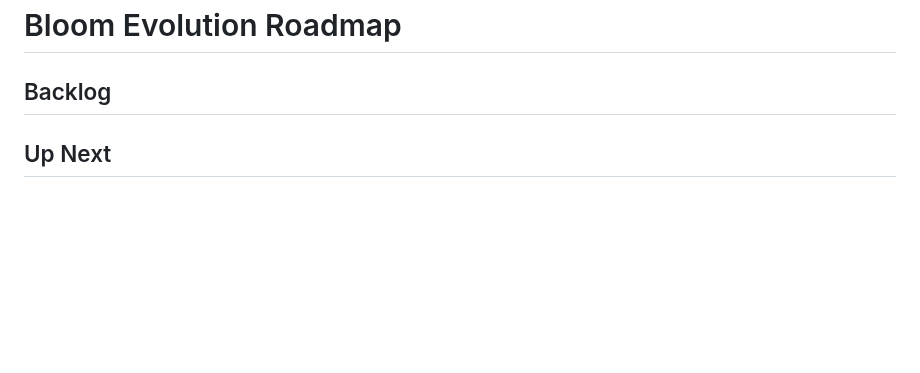
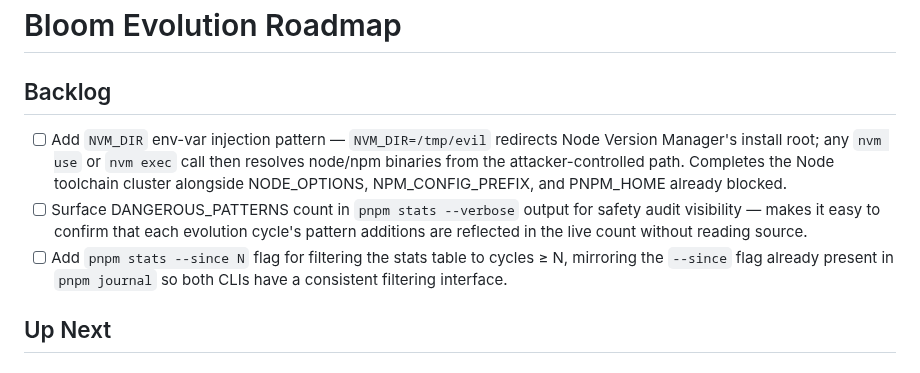
Before and after one commit to mannyyang/bloom, a Markdown page: ROADMAP.md, the part around the change. GitHub-like rendering; blank space fills up the shorter version.

Commit message:
docs(roadmap): repopulate backlog with three new items
Adds NVM_DIR env-var injection pattern, DANGEROUS_PATTERNS count in
pnpm stats --verbose, and pnpm stats --since N flag as the next
backlog candidates, preventing aimless improvisation in future cycles.

Co-Authored-By: Claude Sonnet 4.6 <noreply@anthropic.com>

```diff
--- a/ROADMAP.md
+++ b/ROADMAP.md
@@ -1,6 +1,9 @@
 # Bloom Evolution Roadmap
 
 ## Backlog
+- [ ] Add `NVM_DIR` env-var injection pattern — `NVM_DIR=/tmp/evil` redirects Node Version Manager's install root; any `nvm use` or `nvm exec` call then resolves node/npm binaries from the attacker-controlled path. Completes the Node toolchain cluster alongside NODE_OPTIONS, NPM_CONFIG_PREFIX, and PNPM_HOME already blocked.
+- [ ] Surface DANGEROUS_PATTERNS count in `pnpm stats --verbose` output for safety audit visibility — makes it easy to confirm that each evolution cycle's pattern additions are reflected in the live count without reading source.
+- [ ] Add `pnpm stats --since N` flag for filtering the stats table to cycles ≥ N, mirroring the `--since` flag already present in `pnpm journal` so both CLIs have a consistent filtering interface.
 
 ## Up Next
 
```
